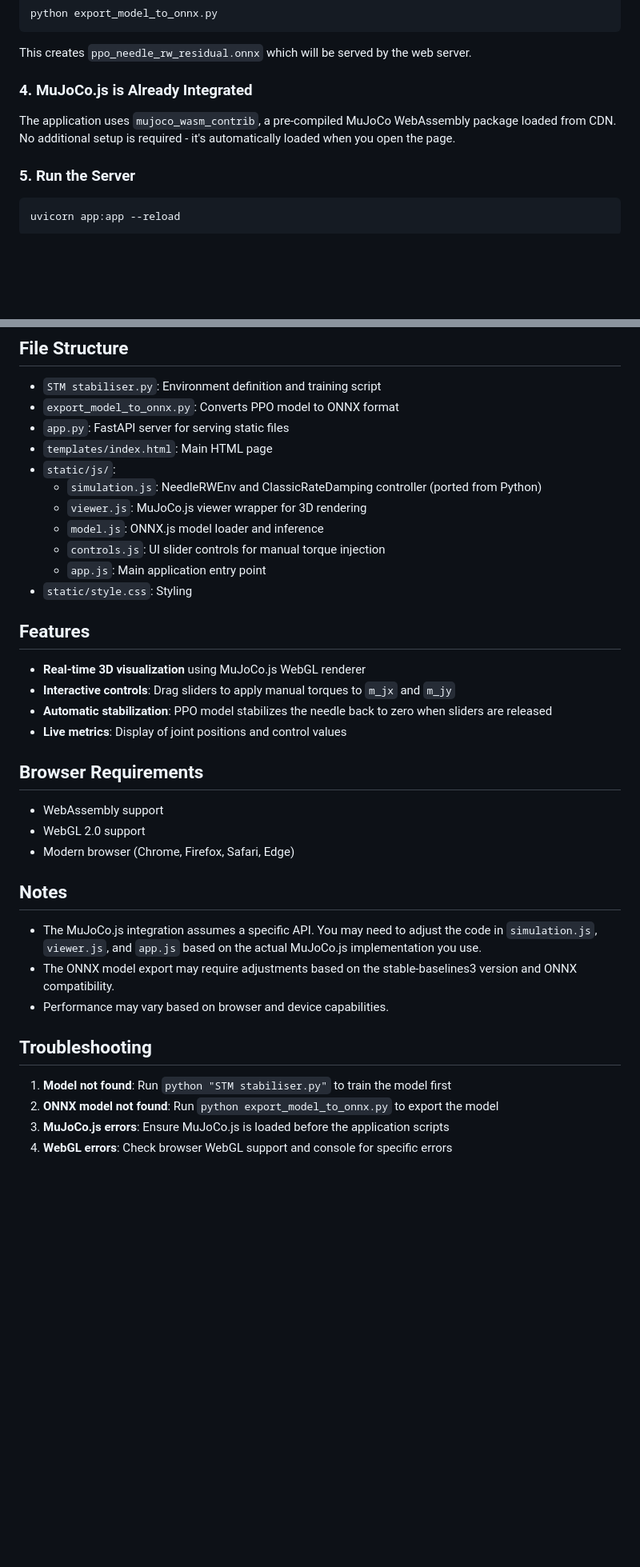
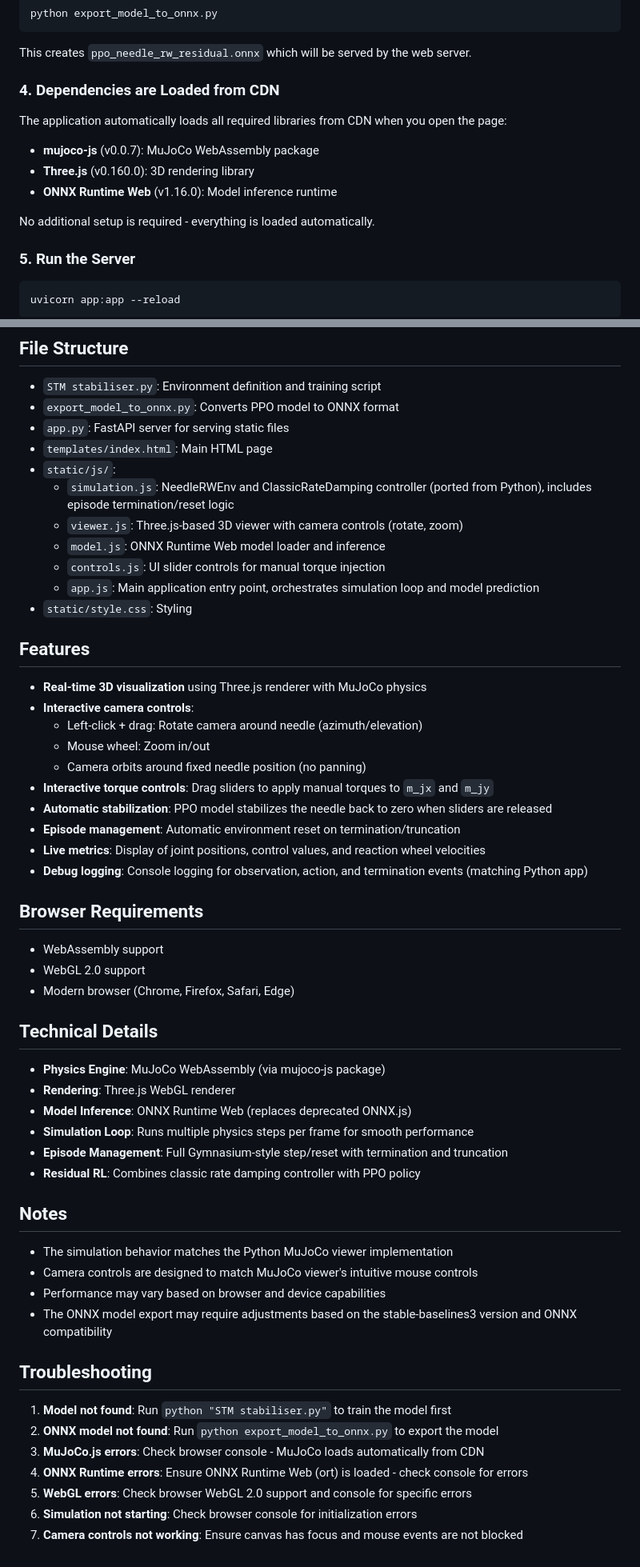
Before and after one commit to ssobii2/Space-Needle-Simulation, a Markdown page: README.md, 2 parts joined by grey strips. Shown at 80% size. GitHub-like rendering; blank space fills up the shorter version.

Commit message:
Update README.md to enhance project documentation
- Clarified dependencies and their versions, including mujoco-js, Three.js, and ONNX Runtime Web.
- Improved setup instructions for automatic library loading from CDN.
- Expanded features section to include detailed camera controls and episode management.
- Added technical details about the physics engine, rendering, and simulation loop.
- Updated troubleshooting section for clarity on common issues.

```diff
--- a/README.md
+++ b/README.md
@@ -35,9 +36,14 @@ python export_model_to_onnx.py
 
 This creates `ppo_needle_rw_residual.onnx` which will be served by the web server.
 
-### 4. MuJoCo.js is Already Integrated
+### 4. Dependencies are Loaded from CDN
 
-The application uses `mujoco_wasm_contrib`, a pre-compiled MuJoCo WebAssembly package loaded from CDN. No additional setup is required - it's automatically loaded when you open the page.
+The application automatically loads all required libraries from CDN when you open the page:
+- **mujoco-js** (v0.0.7): MuJoCo WebAssembly package
+- **Three.js** (v0.160.0): 3D rendering library
+- **ONNX Runtime Web** (v1.16.0): Model inference runtime
+
+No additional setup is required - everything is loaded automatically.
 
 ### 5. Run the Server
 
@@ -54,19 +60,25 @@ Then open `http://localhost:8000` in your browser.
 - `app.py`: FastAPI server for serving static files
 - `templates/index.html`: Main HTML page
 - `static/js/`:
-  - `simulation.js`: NeedleRWEnv and ClassicRateDamping controller (ported from Python)
-  - `viewer.js`: MuJoCo.js viewer wrapper for 3D rendering
-  - `model.js`: ONNX.js model loader and inference
+  - `simulation.js`: NeedleRWEnv and ClassicRateDamping controller (ported from Python), includes episode termination/reset logic
+  - `viewer.js`: Three.js-based 3D viewer with camera controls (rotate, zoom)
+  - `model.js`: ONNX Runtime Web model loader and inference
   - `controls.js`: UI slider controls for manual torque injection
-  - `app.js`: Main application entry point
+  - `app.js`: Main application entry point, orchestrates simulation loop and model prediction
 - `static/style.css`: Styling
 
 ## Features
 
-- **Real-time 3D visualization** using MuJoCo.js WebGL renderer
-- **Interactive controls**: Drag sliders to apply manual torques to `m_jx` and `m_jy`
+- **Real-time 3D visualization** using Three.js renderer with MuJoCo physics
+- **Interactive camera controls**:
+  - Left-click + drag: Rotate camera around needle (azimuth/elevation)
+  - Mouse wheel: Zoom in/out
+  - Camera orbits around fixed needle position (no panning)
+- **Interactive torque controls**: Drag sliders to apply manual torques to `m_jx` and `m_jy`
 - **Automatic stabilization**: PPO model stabilizes the needle back to zero when sliders are released
-- **Live metrics**: Display of joint positions and control values
+- **Episode management**: Automatic environment reset on termination/truncation
+- **Live metrics**: Display of joint positions, control values, and reaction wheel velocities
+- **Debug logging**: Console logging for observation, action, and termination events (matching Python app)
 
 ## Browser Requirements
 
@@ -74,15 +86,28 @@ Then open `http://localhost:8000` in your browser.
 - WebGL 2.0 support
 - Modern browser (Chrome, Firefox, Safari, Edge)
 
+## Technical Details
+
+- **Physics Engine**: MuJoCo WebAssembly (via mujoco-js package)
+- **Rendering**: Three.js WebGL renderer
+- **Model Inference**: ONNX Runtime Web (replaces deprecated ONNX.js)
+- **Simulation Loop**: Runs multiple physics steps per frame for smooth performance
+- **Episode Management**: Full Gymnasium-style step/reset with termination and truncation
+- **Residual RL**: Combines classic rate damping controller with PPO policy
+
 ## Notes
 
-- The MuJoCo.js integration assumes a specific API. You may need to adjust the code in `simulation.js`, `viewer.js`, and `app.js` based on the actual MuJoCo.js implementation you use.
-- The ONNX model export may require adjustments based on the stable-baselines3 version and ONNX compatibility.
-- Performance may vary based on browser and device capabilities.
+- The simulation behavior matches the Python MuJoCo viewer implementation
+- Camera controls are designed to match MuJoCo viewer's intuitive mouse controls
+- Performance may vary based on browser and device capabilities
+- The ONNX model export may require adjustments based on the stable-baselines3 version and ONNX compatibility
 
 ## Troubleshooting
 
 1. **Model not found**: Run `python "STM stabiliser.py"` to train the model first
 2. **ONNX model not found**: Run `python export_model_to_onnx.py` to export the model
-3. **MuJoCo.js errors**: Ensure MuJoCo.js is loaded before the application scripts
-4. **WebGL errors**: Check browser WebGL support and console for specific errors
+3. **MuJoCo.js errors**: Check browser console - MuJoCo loads automatically from CDN
+4. **ONNX Runtime errors**: Ensure ONNX Runtime Web (ort) is loaded - check console for errors
+5. **WebGL errors**: Check browser WebGL 2.0 support and console for specific errors
+6. **Simulation not starting**: Check browser console for initialization errors
+7. **Camera controls not working**: Ensure canvas has focus and mouse events are not blocked
```
Also changed, not shown: other parts of README.md (+3 -2 lines).
